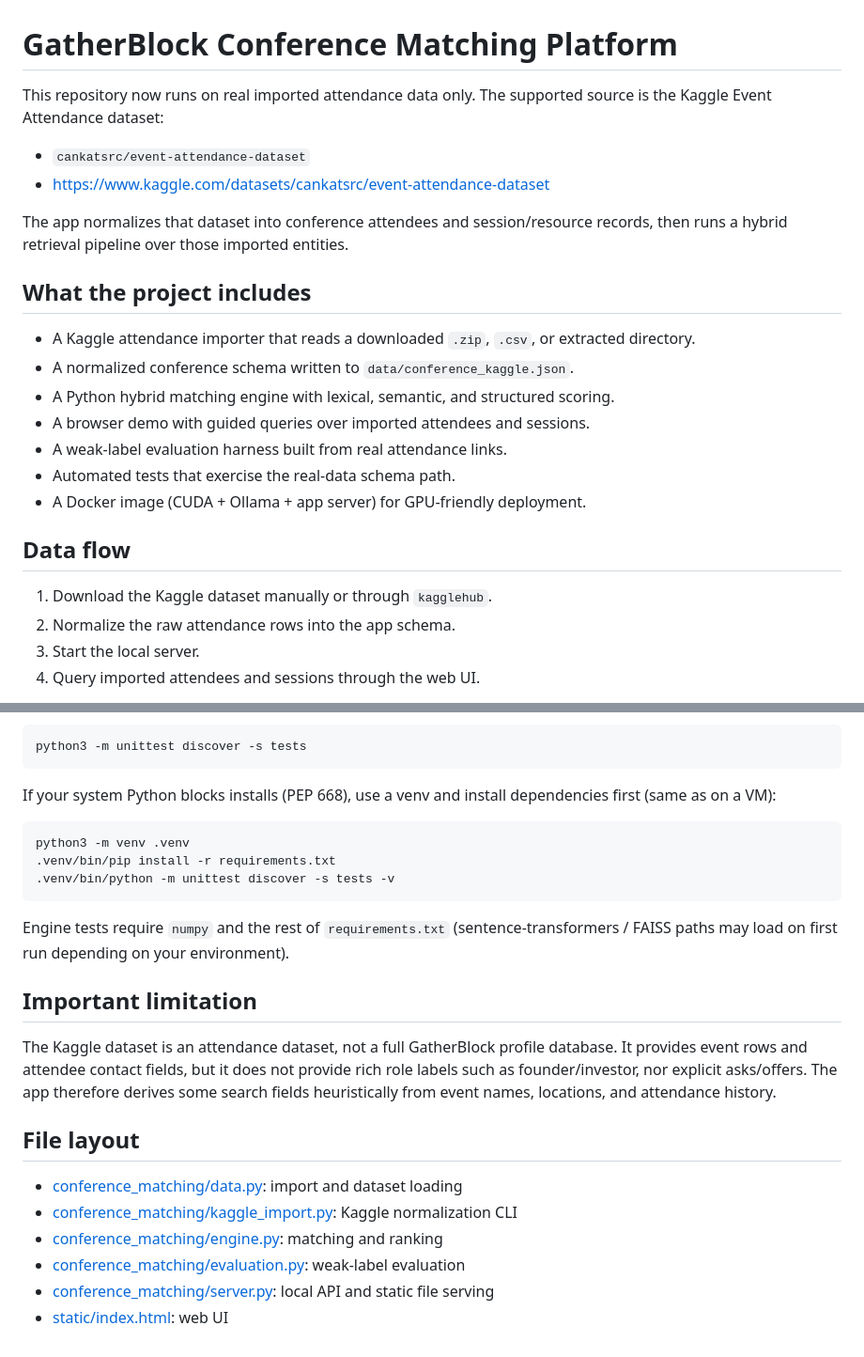
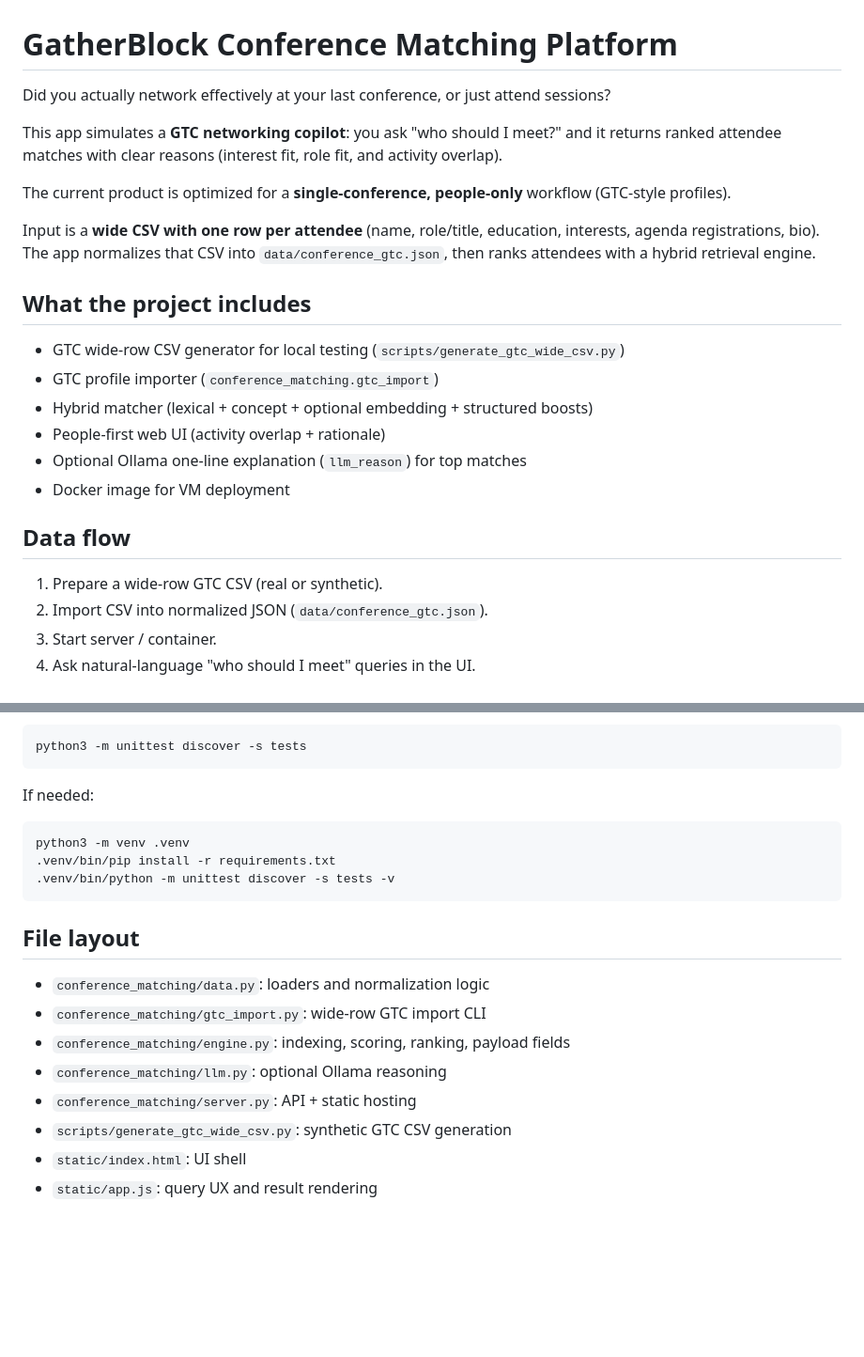
Before and after one commit to xiancao2024/Conference-Matching-Platform, a Markdown page: README.md, 2 parts joined by grey strips. Shown at 94% size. Drawn GitHub-style; blank space fills up the shorter version.

````diff
--- a/README.md
+++ b/README.md
@@ -1,26 +1,26 @@
 # GatherBlock Conference Matching Platform
 
-This repository now runs on real imported attendance data only. The supported source is the Kaggle Event Attendance dataset:
+Did you actually network effectively at your last conference, or just attend sessions?
 
-- `cankatsrc/event-attendance-dataset`
-- https://www.kaggle.com/datasets/cankatsrc/event-attendance-dataset
+This app simulates a **GTC networking copilot**: you ask "who should I meet?" and it returns ranked attendee matches with clear reasons (interest fit, role fit, and activity overlap).
 
-The app normalizes that dataset into conference attendees and session/resource records, then runs a hybrid retrieval pipeline over those imported entities.
+The current product is optimized for a **single-conference, people-only** workflow (GTC-style profiles).
+
+Input is a **wide CSV with one row per attendee** (name, role/title, education, interests, agenda registrations, bio). The app normalizes that CSV into `data/conference_gtc.json`, then ranks attendees with a hybrid retrieval engine.
 
 ## What the project includes
 
-- A Kaggle attendance importer that reads a downloaded `.zip`, `.csv`, or extracted directory.
-- A normalized conference schema written to `data/conference_kaggle.json`.
-- A Python hybrid matching engine with lexical, semantic, and structured scoring.
-- A browser demo with guided queries over imported attendees and sessions.
-- A weak-label evaluation harness built from real attendance links.
-- Automated tests that exercise the real-data schema path.
-- A Docker image (CUDA + Ollama + app server) for GPU-friendly deployment.
+- GTC wide-row CSV generator for local testing (`scripts/generate_gtc_wide_csv.py`)
+- GTC profile importer (`conference_matching.gtc_import`)
+- Hybrid matcher (lexical + concept + optional embedding + structured boosts)
+- People-first web UI (activity overlap + rationale)
+- Optional Ollama one-line explanation (`llm_reason`) for top matches
+- Docker image for VM deployment
 
 ## Data flow
 
-1. Download the Kaggle dataset manually or through `kagglehub`.
-2. Normalize the raw attendance rows into the app schema.
-3. Start the local server.
-4. Query imported attendees and sessions through the web UI.
+1. Prepare a wide-row GTC CSV (real or synthetic).
+2. Import CSV into normalized JSON (`data/conference_gtc.json`).
+3. Start server / container.
+4. Ask natural-language "who should I meet" queries in the UI.
 
@@ -202,7 +162,7 @@ Run the tests with:
 python3 -m unittest discover -s tests
 ```
 
-If your system Python blocks installs (PEP 668), use a venv and install dependencies first (same as on a VM):
+If needed:
 
 ```bash
 python3 -m venv .venv
@@ -210,17 +170,13 @@ python3 -m venv .venv
 .venv/bin/python -m unittest discover -s tests -v
 ```
 
-Engine tests require `numpy` and the rest of `requirements.txt` (sentence-transformers / FAISS paths may load on first run depending on your environment).
-
-## Important limitation
-
-The Kaggle dataset is an attendance dataset, not a full GatherBlock profile database. It provides event rows and attendee contact fields, but it does not provide rich role labels such as founder/investor, nor explicit asks/offers. The app therefore derives some search fields heuristically from event names, locations, and attendance history.
-
 ## File layout
 
-- [conference_matching/data.py](/Users/xiancao/Downloads/2026NLP/NLP_Rag/Conference-Matching-Platform/repo/conference_matching/data.py): import and dataset loading
-- [conference_matching/kaggle_import.py](/Users/xiancao/Downloads/2026NLP/NLP_Rag/Conference-Matching-Platform/repo/conference_matching/kaggle_import.py): Kaggle normalization CLI
-- [conference_matching/engine.py](/Users/xiancao/Downloads/2026NLP/NLP_Rag/Conference-Matching-Platform/repo/conference_matching/engine.py): matching and ranking
-- [conference_matching/evaluation.py](/Users/xiancao/Downloads/2026NLP/NLP_Rag/Conference-Matching-Platform/repo/conference_matching/evaluation.py): weak-label evaluation
-- [conference_matching/server.py](/Users/xiancao/Downloads/2026NLP/NLP_Rag/Conference-Matching-Platform/repo/conference_matching/server.py): local API and static file serving
-- [static/index.html](/Users/xiancao/Downloads/2026NLP/NLP_Rag/Conference-Matching-Platform/repo/static/index.html): web UI
+- `conference_matching/data.py`: loaders and normalization logic
+- `conference_matching/gtc_import.py`: wide-row GTC import CLI
+- `conference_matching/engine.py`: indexing, scoring, ranking, payload fields
+- `conference_matching/llm.py`: optional Ollama reasoning
+- `conference_matching/server.py`: API + static hosting
+- `scripts/generate_gtc_wide_csv.py`: synthetic GTC CSV generation
+- `static/index.html`: UI shell
+- `static/app.js`: query UX and result rendering
````
Also changed, not shown: other parts of README.md (+79 -119 lines), FINAL_PROJECT_REPORT.md (+85 -92 lines).
